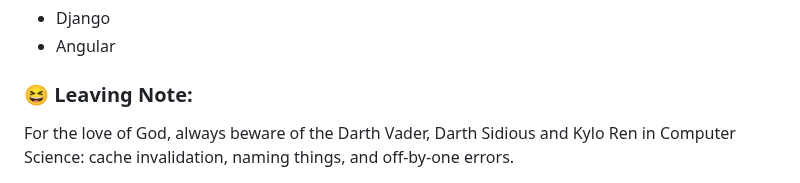
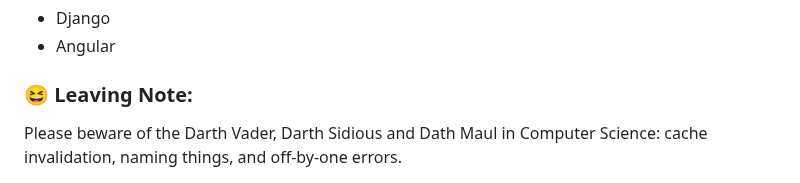
Before and after one commit to ffekirnew/ffekirnew, a Markdown page: README.md, the part around the change. Rendered like a GitHub page.

```diff
--- a/README.md
+++ b/README.md
@@ -77,4 +77,4 @@
 - Angular
 
 <h3 align="left">😆 Leaving Note:</h3>
-For the love of God, always beware of the Darth Vader, Darth Sidious and Kylo Ren in Computer Science: cache invalidation, naming things, and off-by-one errors.
+Please beware of the Darth Vader, Darth Sidious and Dath Maul in Computer Science: cache invalidation, naming things, and off-by-one errors.
```
